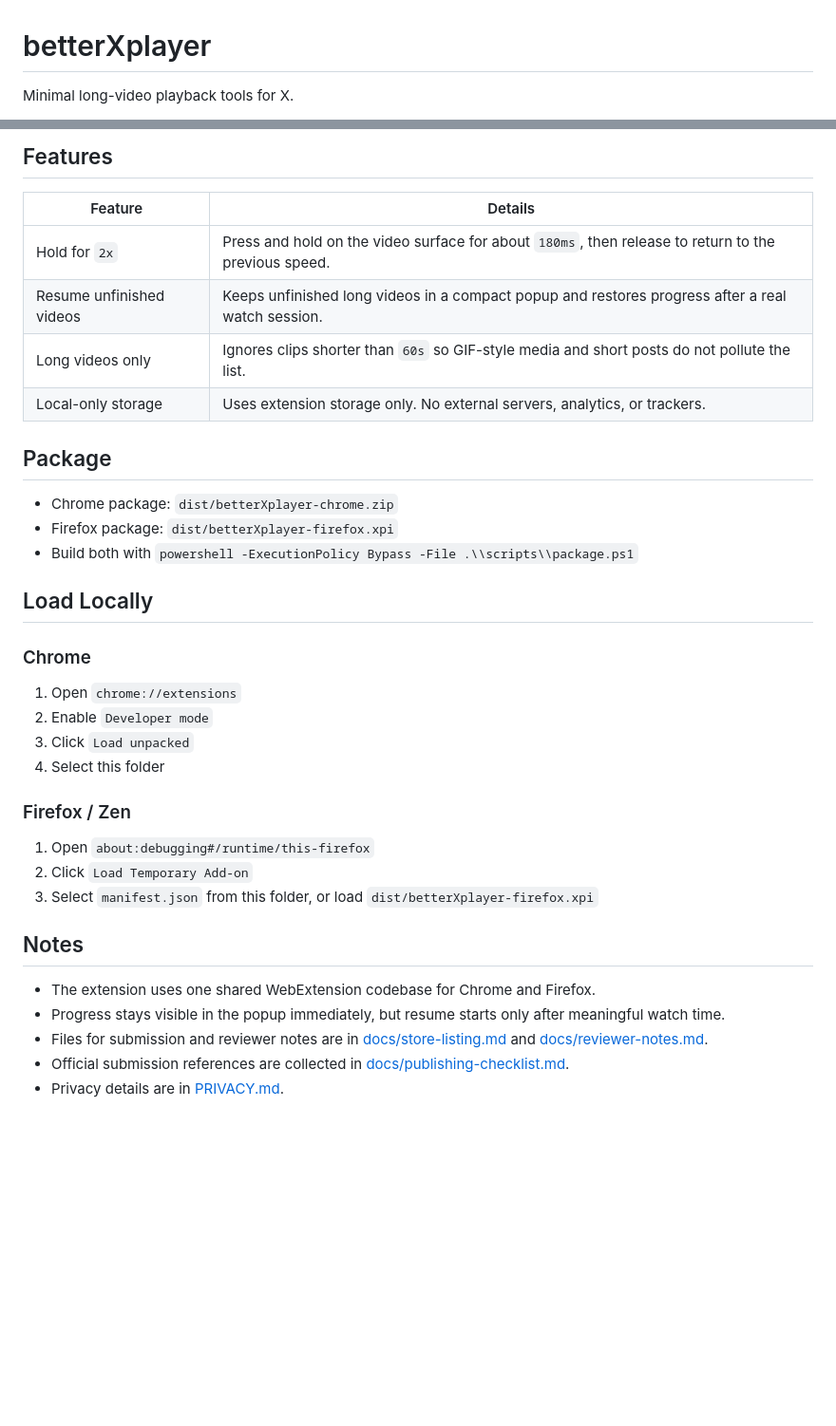
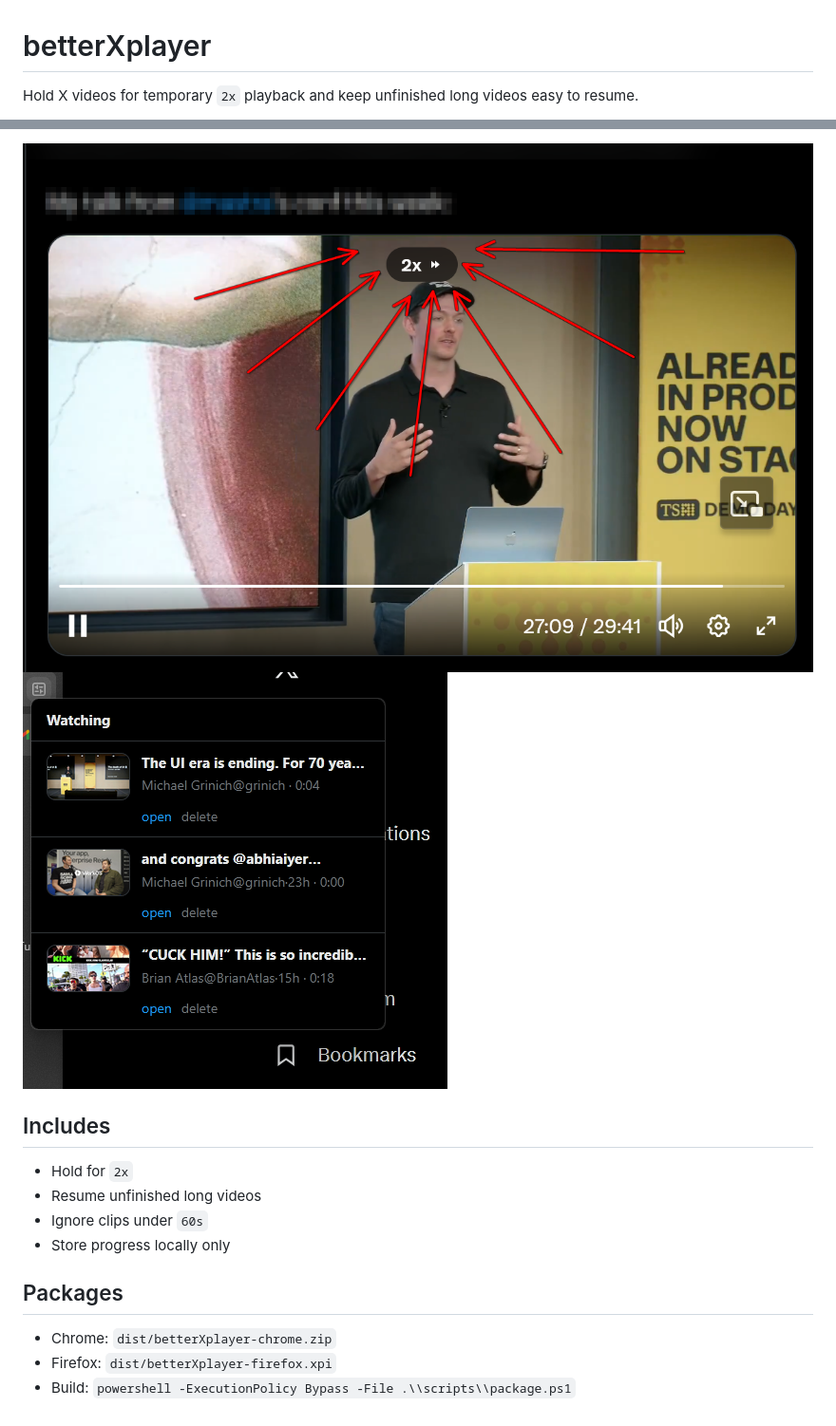
Before and after one commit to jasperdevs/better-x-player, a Markdown page: README.md, 2 parts joined by grey strips. Shown at 95% size. GitHub-like rendering; pictures changed too: docs/assets/mainscreen1.png (added), docs/assets/mainscreen2.png (added); blank space fills up the shorter version.

Commit message:
Tighten README media for GitHub preview
This replaces placeholder media in the README with the real screenshots, trims the demo clip to start later, and recompresses it so the repository stays lightweight while still showing the product clearly.

Constraint: README should stay minimal and GitHub-friendly without relying on oversized media
Rejected: Keep placeholder artwork in the README | no longer reflects the current product
Rejected: Keep the original demo clip untouched | started too early and was less efficient for GitHub display
Confidence: high
Scope-risk: narrow
Reversibility: clean
Directive: If the screenshots change again, keep the README to real media only and avoid reintroducing placeholder sections
Tested: Verified README paths; generated trimmed/compressed demo.mp4; checked resulting media sizes
Not-tested: Remote GitHub image/video rendering after push

```diff
--- a/README.md
+++ b/README.md
@@ -1,4 +1,4 @@
 # betterXplayer
 
-Minimal long-video playback tools for X.
+Hold X videos for temporary `2x` playback and keep unfinished long videos easy to resume.
 
@@ -7,38 +6,16 @@ Minimal long-video playback tools for X.
 
-## Features
+![Player](./docs/assets/mainscreen2.png)
+![Popup](./docs/assets/mainscreen1.png)
 
-| Feature | Details |
-| --- | --- |
-| Hold for `2x` | Press and hold on the video surface for about `180ms`, then release to return to the previous speed. |
-| Resume unfinished videos | Keeps unfinished long videos in a compact popup and restores progress after a real watch session. |
-| Long videos only | Ignores clips shorter than `60s` so GIF-style media and short posts do not pollute the list. |
-| Local-only storage | Uses extension storage only. No external servers, analytics, or trackers. |
+## Includes
 
-## Package
+- Hold for `2x`
+- Resume unfinished long videos
+- Ignore clips under `60s`
+- Store progress locally only
 
-- Chrome package: `dist/betterXplayer-chrome.zip`
-- Firefox package: `dist/betterXplayer-firefox.xpi`
-- Build both with `powershell -ExecutionPolicy Bypass -File .\\scripts\\package.ps1`
+## Packages
 
-## Load Locally
-
-### Chrome
-
-1. Open `chrome://extensions`
-2. Enable `Developer mode`
-3. Click `Load unpacked`
-4. Select this folder
-
-### Firefox / Zen
-
-1. Open `about:debugging#/runtime/this-firefox`
-2. Click `Load Temporary Add-on`
-3. Select `manifest.json` from this folder, or load `dist/betterXplayer-firefox.xpi`
-
-## Notes
-
-- The extension uses one shared WebExtension codebase for Chrome and Firefox.
-- Progress stays visible in the popup immediately, but resume starts only after meaningful watch time.
-- Files for submission and reviewer notes are in [docs/store-listing.md](./docs/store-listing.md) and [docs/reviewer-notes.md](./docs/reviewer-notes.md).
-- Official submission references are collected in [docs/publishing-checklist.md](./docs/publishing-checklist.md).
-- Privacy details are in [PRIVACY.md](./PRIVACY.md).
+- Chrome: `dist/betterXplayer-chrome.zip`
+- Firefox: `dist/betterXplayer-firefox.xpi`
+- Build: `powershell -ExecutionPolicy Bypass -File .\\scripts\\package.ps1`
```
Also changed, not shown: other parts of README.md (+1 -2 lines), 1 other file.
